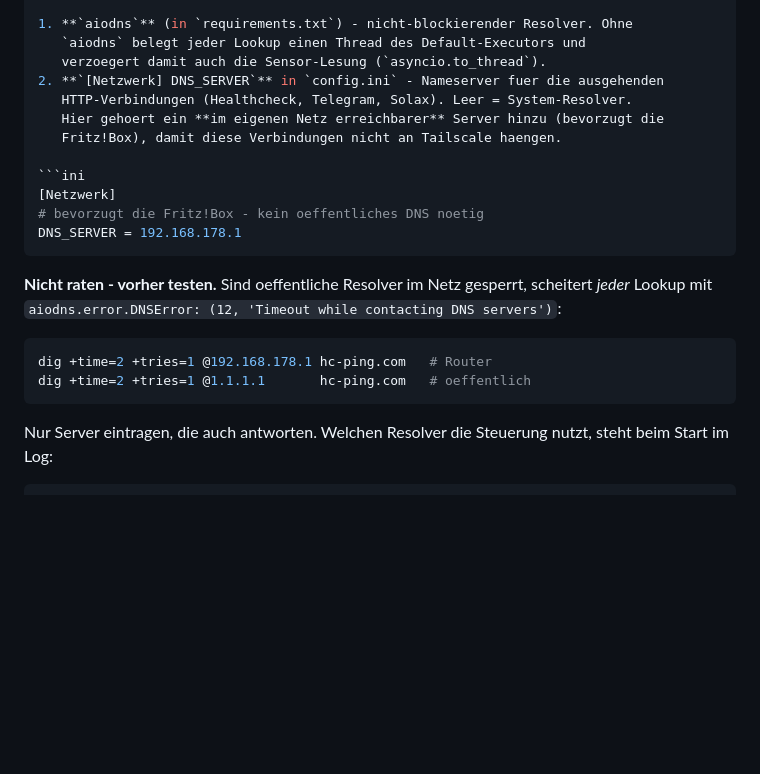
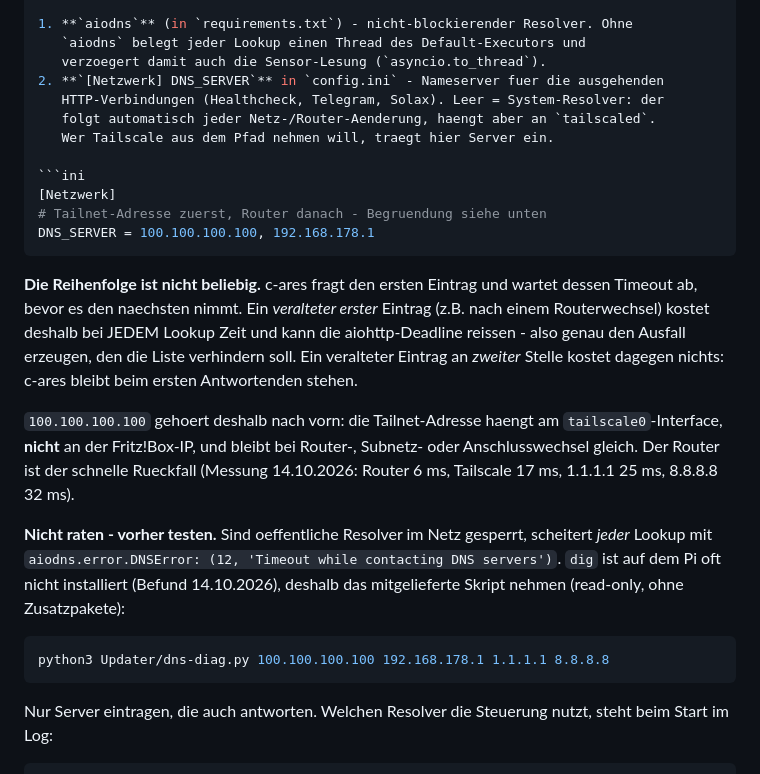
Before and after one commit to SomTron/WPSteuerung, a Markdown page: Steuerung/RASPBERRY-PI-DEPLOYMENT.md, the part around the change. GitHub-like rendering; blank space fills up the shorter version.

Commit message:
docs(deploy): DNS_SERVER-Reihenfolge begruenden (Tailnet-Adresse zuerst)
Betriebsfrage: Was passiert, wenn sich die Fritz!Box-IP aendert? c-ares fragt den ersten Eintrag und wartet dessen Timeout ab, bevor es den naechsten nimmt. Ein veralteter ERSTER Eintrag kostet deshalb bei jedem Lookup Zeit und kann die aiohttp-Deadline reissen - genau der Ausfall, den die Liste verhindern soll. Ein veralteter Eintrag an ZWEITER Stelle kostet nichts, weil c-ares beim ersten Antwortenden stehen bleibt.

100.100.100.100 haengt am tailscale0-Interface und nicht an der Router-IP, bleibt also bei Router-/Subnetz-/Anschlusswechsel gleich -> nach vorn. Der Router bleibt schneller Rueckfall (Messung 14.10.2026: 6 ms gegen 17 ms).

Ausserdem: die dig-Beispiele im Abschnitt durch Updater/dns-diag.py ersetzt - dig ist auf dem Pi nicht installiert.

````diff
--- a/Steuerung/RASPBERRY-PI-DEPLOYMENT.md
+++ b/Steuerung/RASPBERRY-PI-DEPLOYMENT.md
@@ -87,23 +87,36 @@ Zwei Stellschrauben, unabhaengig voneinander:
    `aiodns` belegt jeder Lookup einen Thread des Default-Executors und
    verzoegert damit auch die Sensor-Lesung (`asyncio.to_thread`).
 2. **`[Netzwerk] DNS_SERVER`** in `config.ini` - Nameserver fuer die ausgehenden
-   HTTP-Verbindungen (Healthcheck, Telegram, Solax). Leer = System-Resolver.
-   Hier gehoert ein **im eigenen Netz erreichbarer** Server hinzu (bevorzugt die
-   Fritz!Box), damit diese Verbindungen nicht an Tailscale haengen.
+   HTTP-Verbindungen (Healthcheck, Telegram, Solax). Leer = System-Resolver: der
+   folgt automatisch jeder Netz-/Router-Aenderung, haengt aber an `tailscaled`.
+   Wer Tailscale aus dem Pfad nehmen will, traegt hier Server ein.
 
 ```ini
 [Netzwerk]
-# bevorzugt die Fritz!Box - kein oeffentliches DNS noetig
-DNS_SERVER = 192.168.178.1
+# Tailnet-Adresse zuerst, Router danach - Begruendung siehe unten
+DNS_SERVER = 100.100.100.100, 192.168.178.1
 ```
+
+**Die Reihenfolge ist nicht beliebig.** c-ares fragt den ersten Eintrag und wartet
+dessen Timeout ab, bevor es den naechsten nimmt. Ein *veralteter erster* Eintrag
+(z.B. nach einem Routerwechsel) kostet deshalb bei JEDEM Lookup Zeit und kann die
+aiohttp-Deadline reissen - also genau den Ausfall erzeugen, den die Liste
+verhindern soll. Ein veralteter Eintrag an *zweiter* Stelle kostet dagegen nichts:
+c-ares bleibt beim ersten Antwortenden stehen.
+
+`100.100.100.100` gehoert deshalb nach vorn: die Tailnet-Adresse haengt am
+`tailscale0`-Interface, **nicht** an der Fritz!Box-IP, und bleibt bei Router-,
+Subnetz- oder Anschlusswechsel gleich. Der Router ist der schnelle Rueckfall
+(Messung 14.10.2026: Router 6 ms, Tailscale 17 ms, 1.1.1.1 25 ms, 8.8.8.8 32 ms).
 
 **Nicht raten - vorher testen.** Sind oeffentliche Resolver im Netz gesperrt,
 scheitert *jeder* Lookup mit
-`aiodns.error.DNSError: (12, 'Timeout while contacting DNS servers')`:
+`aiodns.error.DNSError: (12, 'Timeout while contacting DNS servers')`.
+`dig` ist auf dem Pi oft nicht installiert (Befund 14.10.2026), deshalb das
+mitgelieferte Skript nehmen (read-only, ohne Zusatzpakete):
 
 ```bash
-dig +time=2 +tries=1 @192.168.178.1 hc-ping.com   # Router
-dig +time=2 +tries=1 @1.1.1.1       hc-ping.com   # oeffentlich
+python3 Updater/dns-diag.py 100.100.100.100 192.168.178.1 1.1.1.1 8.8.8.8
 ```
 
 Nur Server eintragen, die auch antworten. Welchen Resolver die Steuerung nutzt,
````
